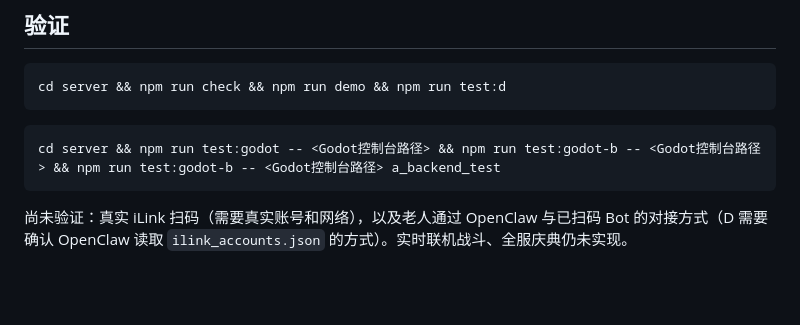
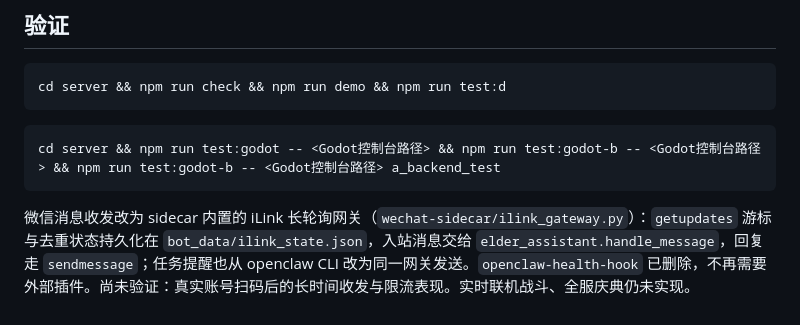
Before and after one commit to Oii6111/xiuxian, a Markdown page: docs/BCD_INTEGRATION.md, the part around the change. Drawn GitHub-style; blank space fills up the shorter version.

Commit message:
docs: 微信链路改为 iLink 直连网关

````diff
--- a/docs/BCD_INTEGRATION.md
+++ b/docs/BCD_INTEGRATION.md
@@ -67,4 +67,4 @@ cd server && npm run check && npm run demo && npm run test:d
 cd server && npm run test:godot -- <Godot控制台路径> && npm run test:godot-b -- <Godot控制台路径> && npm run test:godot-b -- <Godot控制台路径> a_backend_test
 ```
 
-尚未验证：真实 iLink 扫码（需要真实账号和网络），以及老人通过 OpenClaw 与已扫码 Bot 的对接方式（D 需要确认 OpenClaw 读取 `ilink_accounts.json` 的方式）。实时联机战斗、全服庆典仍未实现。
+微信消息收发改为 sidecar 内置的 iLink 长轮询网关（`wechat-sidecar/ilink_gateway.py`）：`getupdates` 游标与去重状态持久化在 `bot_data/ilink_state.json`，入站消息交给 `elder_assistant.handle_message`，回复走 `sendmessage`；任务提醒也从 openclaw CLI 改为同一网关发送。`openclaw-health-hook` 已删除，不再需要外部插件。尚未验证：真实账号扫码后的长时间收发与限流表现。实时联机战斗、全服庆典仍未实现。
````
